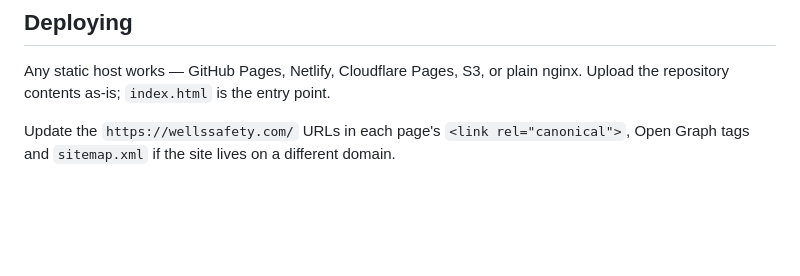
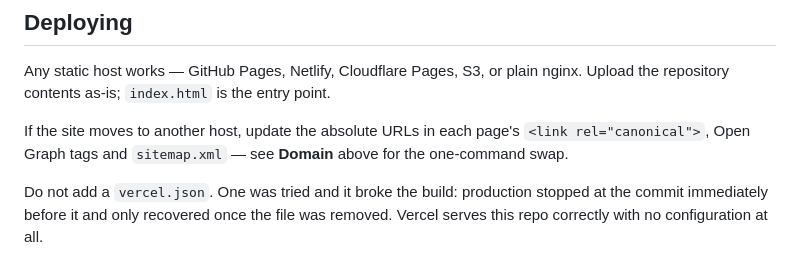
Before and after one commit to PettyMiggzy/wells-saftey-, a Markdown page: README.md, the part around the change. Drawn GitHub-style; blank space fills up the shorter version.

Commit message:
Correct stale deploy notes in the README
The deploying section still told the reader to update wellssafety.com
URLs, which contradicts the domain section above it now that every
absolute URL points at the Vercel host. Point it at that section instead.

Record that vercel.json must not be re-added, with the reason, so the
same broken build is not reintroduced later.

Co-Authored-By: Claude Opus 5 <noreply@anthropic.com>
Claude-Session: https://claude.ai/code/session_016i7D1PjXkZtsn8EqKdsogj

```diff
--- a/README.md
+++ b/README.md
@@ -100,5 +100,10 @@ the visitor to call or text instead of opening a mail client.
 Any static host works — GitHub Pages, Netlify, Cloudflare Pages, S3, or plain
 nginx. Upload the repository contents as-is; `index.html` is the entry point.
 
-Update the `https://wellssafety.com/` URLs in each page's `<link rel="canonical">`,
-Open Graph tags and `sitemap.xml` if the site lives on a different domain.
+If the site moves to another host, update the absolute URLs in each page's
+`<link rel="canonical">`, Open Graph tags and `sitemap.xml` — see **Domain**
+above for the one-command swap.
+
+Do not add a `vercel.json`. One was tried and it broke the build: production
+stopped at the commit immediately before it and only recovered once the file
+was removed. Vercel serves this repo correctly with no configuration at all.
```
